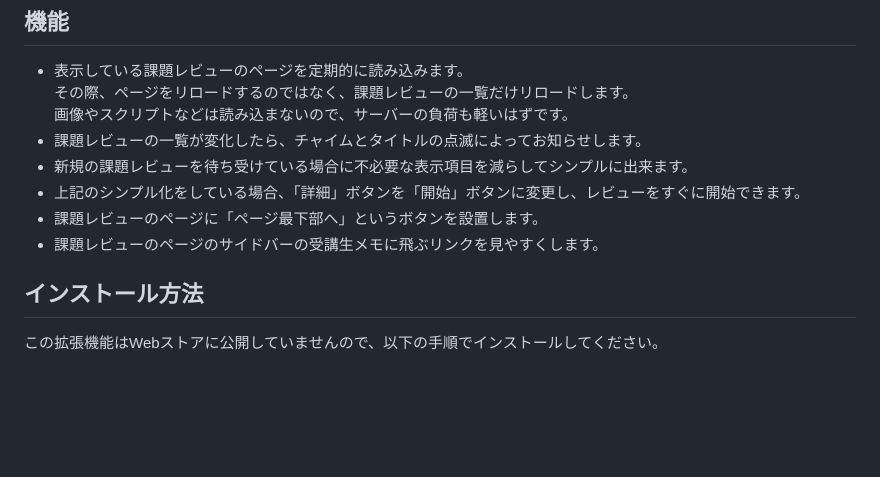
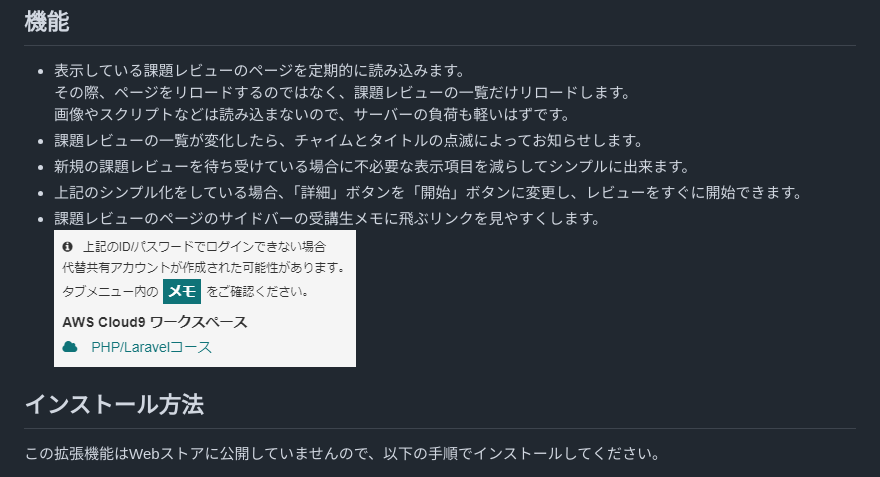
Before and after one commit to ShigeUe/MentorCheckEx, a Markdown page: README.md, the part around the change printed below. Rendered like a GitHub page; pictures changed too: images/c554e86bc88f2cac917b38c9039ab562.png (added); blank space fills up the shorter version.

```diff
--- a/README.md
+++ b/README.md
@@ -11,8 +11,9 @@
 - 課題レビューの一覧が変化したら、チャイムとタイトルの点滅によってお知らせします。
 - 新規の課題レビューを待ち受けている場合に不必要な表示項目を減らしてシンプルに出来ます。
 - 上記のシンプル化をしている場合、「詳細」ボタンを「開始」ボタンに変更し、レビューをすぐに開始できます。
-- 課題レビューのページに「ページ最下部へ」というボタンを設置します。
 - 課題レビューのページのサイドバーの受講生メモに飛ぶリンクを見やすくします。
+![](./images/c554e86bc88f2cac917b38c9039ab562.png)
+
 
 ## インストール方法
 
```
Also changed, not shown: other parts of README.md (+0 -1 lines), 3 other files.
